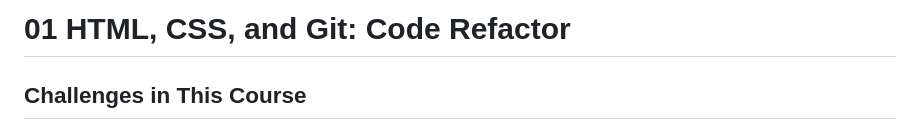
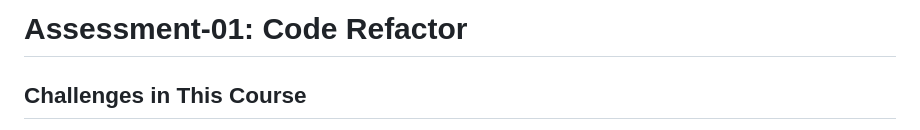
Before and after one commit to Seropyan1995/Assess-01, a Markdown page: README.md, the part around the change. Rendered like a GitHub page.

```diff
--- a/README.md
+++ b/README.md
@@ -1,4 +1,4 @@
-# 01 HTML, CSS, and Git: Code Refactor
+# Assessment-01: Code Refactor
 
 ## Challenges in This Course
 
```
